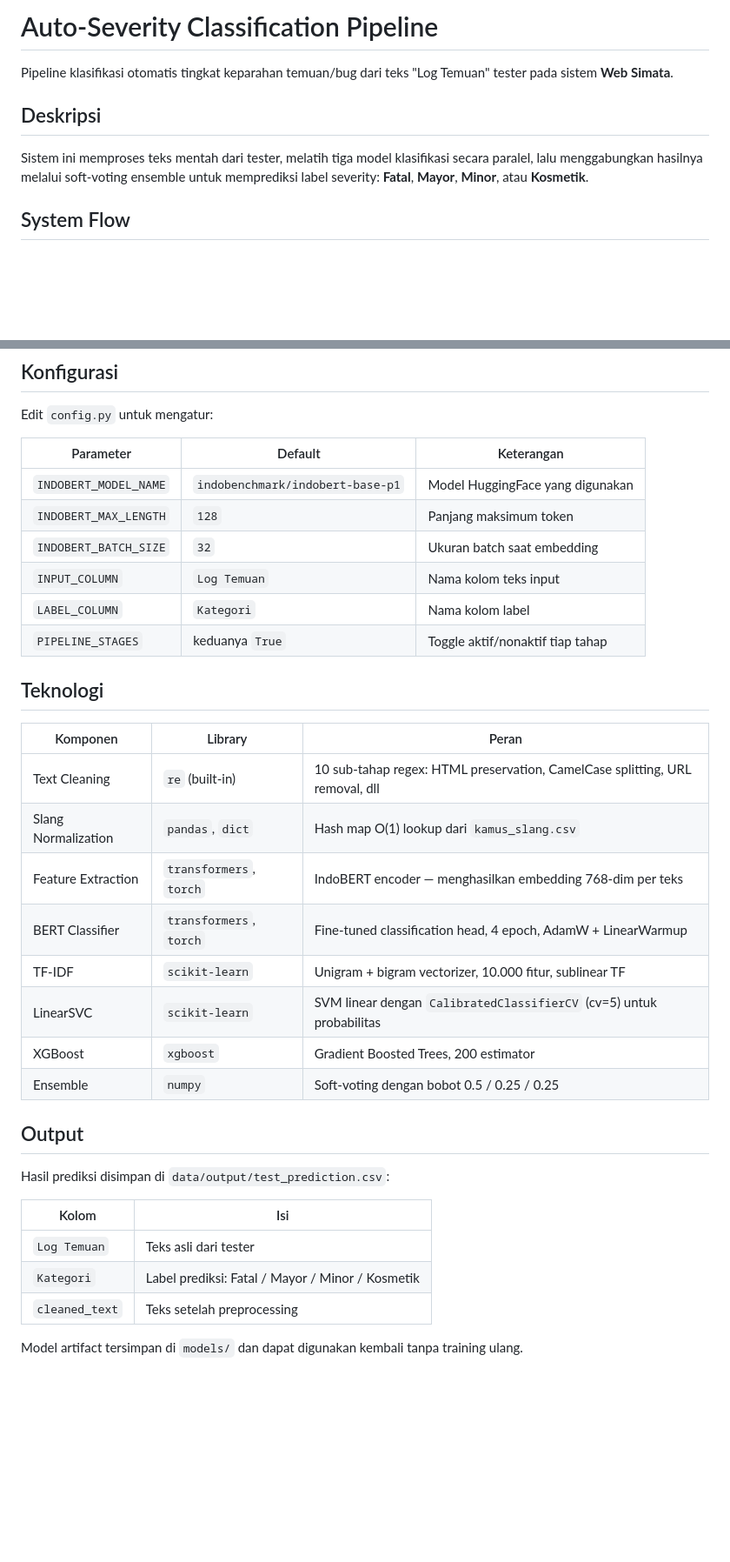
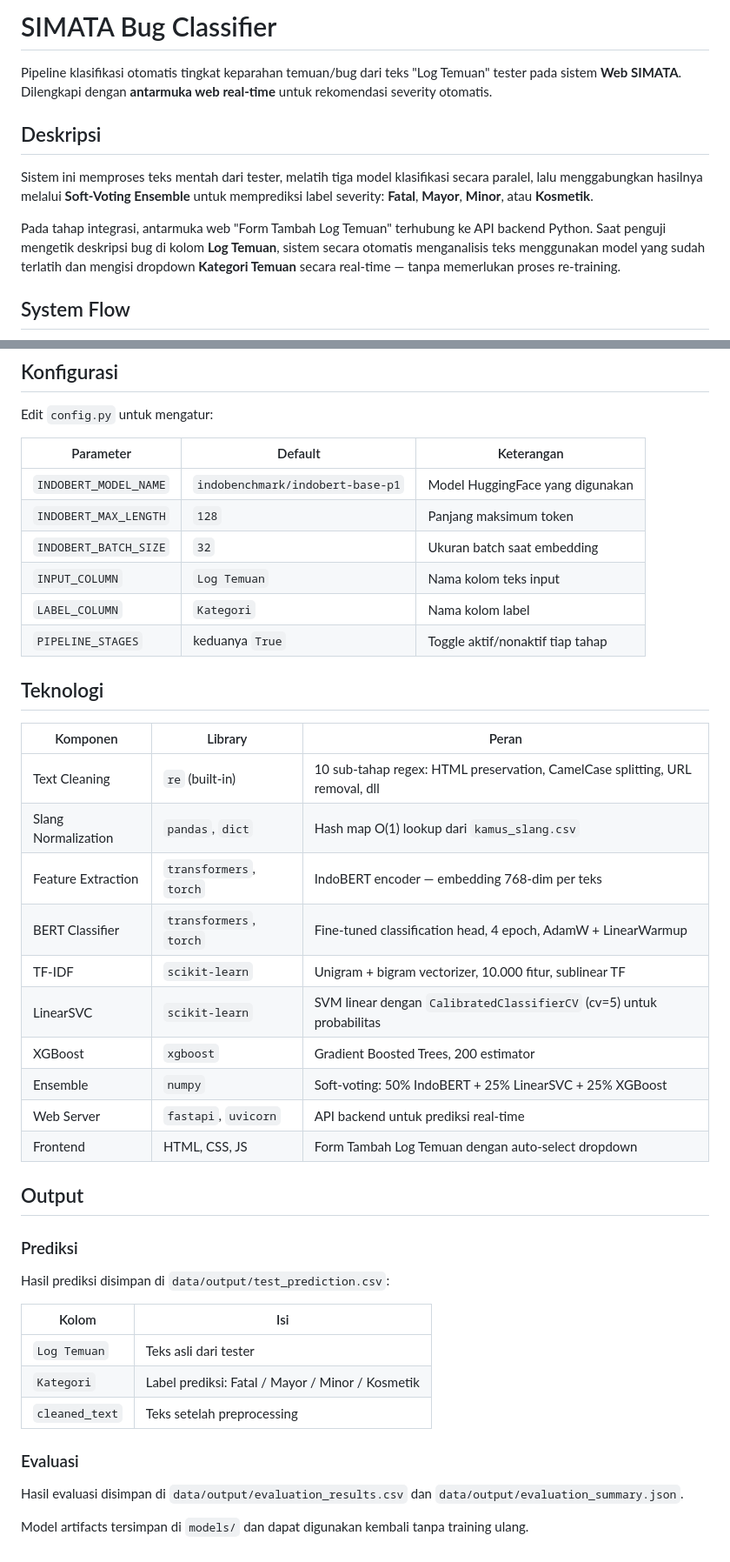
Before and after one commit to NakeishaValya/simata-log-classifier, a Markdown page: README.md, 2 parts joined by grey strips. Shown at 87% size. Rendered like a GitHub page; blank space fills up the shorter version.

```diff
--- a/README.md
+++ b/README.md
@@ -1,10 +1,12 @@
-# Auto-Severity Classification Pipeline
+# SIMATA Bug Classifier
 
-Pipeline klasifikasi otomatis tingkat keparahan temuan/bug dari teks "Log Temuan" tester pada sistem **Web Simata**.
+Pipeline klasifikasi otomatis tingkat keparahan temuan/bug dari teks "Log Temuan" tester pada sistem **Web SIMATA**. Dilengkapi dengan **antarmuka web real-time** untuk rekomendasi severity otomatis.
 
 ## Deskripsi
 
-Sistem ini memproses teks mentah dari tester, melatih tiga model klasifikasi secara paralel, lalu menggabungkan hasilnya melalui soft-voting ensemble untuk memprediksi label severity: **Fatal**, **Mayor**, **Minor**, atau **Kosmetik**.
+Sistem ini memproses teks mentah dari tester, melatih tiga model klasifikasi secara paralel, lalu menggabungkan hasilnya melalui **Soft-Voting Ensemble** untuk memprediksi label severity: **Fatal**, **Mayor**, **Minor**, atau **Kosmetik**.
+
+Pada tahap integrasi, antarmuka web "Form Tambah Log Temuan" terhubung ke API backend Python. Saat penguji mengetik deskripsi bug di kolom **Log Temuan**, sistem secara otomatis menganalisis teks menggunakan model yang sudah terlatih dan mengisi dropdown **Kategori Temuan** secara real-time — tanpa memerlukan proses re-training.
 
 ## System Flow
 
@@ -97,7 +189,7 @@ result_df = pipeline.preprocess_csv(
 Edit `config.py` untuk mengatur:
 
 | Parameter | Default | Keterangan |
-|---|---|---|
+|-----------|---------|------------|
 | `INDOBERT_MODEL_NAME` | `indobenchmark/indobert-base-p1` | Model HuggingFace yang digunakan |
 | `INDOBERT_MAX_LENGTH` | `128` | Panjang maksimum token |
 | `INDOBERT_BATCH_SIZE` | `32` | Ukuran batch saat embedding |
@@ -108,24 +200,32 @@ Edit `config.py` untuk mengatur:
 ## Teknologi
 
 | Komponen | Library | Peran |
-|---|---|---|
+|----------|---------|-------|
 | Text Cleaning | `re` (built-in) | 10 sub-tahap regex: HTML preservation, CamelCase splitting, URL removal, dll |
 | Slang Normalization | `pandas`, `dict` | Hash map O(1) lookup dari `kamus_slang.csv` |
-| Feature Extraction | `transformers`, `torch` | IndoBERT encoder — menghasilkan embedding 768-dim per teks |
+| Feature Extraction | `transformers`, `torch` | IndoBERT encoder — embedding 768-dim per teks |
 | BERT Classifier | `transformers`, `torch` | Fine-tuned classification head, 4 epoch, AdamW + LinearWarmup |
 | TF-IDF | `scikit-learn` | Unigram + bigram vectorizer, 10.000 fitur, sublinear TF |
 | LinearSVC | `scikit-learn` | SVM linear dengan `CalibratedClassifierCV` (cv=5) untuk probabilitas |
 | XGBoost | `xgboost` | Gradient Boosted Trees, 200 estimator |
-| Ensemble | `numpy` | Soft-voting dengan bobot 0.5 / 0.25 / 0.25 |
+| Ensemble | `numpy` | Soft-voting: 50% IndoBERT + 25% LinearSVC + 25% XGBoost |
+| Web Server | `fastapi`, `uvicorn` | API backend untuk prediksi real-time |
+| Frontend | HTML, CSS, JS | Form Tambah Log Temuan dengan auto-select dropdown |
 
 ## Output
+
+### Prediksi
 
 Hasil prediksi disimpan di `data/output/test_prediction.csv`:
 
 | Kolom | Isi |
-|---|---|
+|-------|-----|
 | `Log Temuan` | Teks asli dari tester |
 | `Kategori` | Label prediksi: Fatal / Mayor / Minor / Kosmetik |
 | `cleaned_text` | Teks setelah preprocessing |
 
-Model artifact tersimpan di `models/` dan dapat digunakan kembali tanpa training ulang.
+### Evaluasi
+
+Hasil evaluasi disimpan di `data/output/evaluation_results.csv` dan `data/output/evaluation_summary.json`.
+
+Model artifacts tersimpan di `models/` dan dapat digunakan kembali tanpa training ulang.
```
Also changed, not shown: other parts of README.md (+112 -22 lines).
